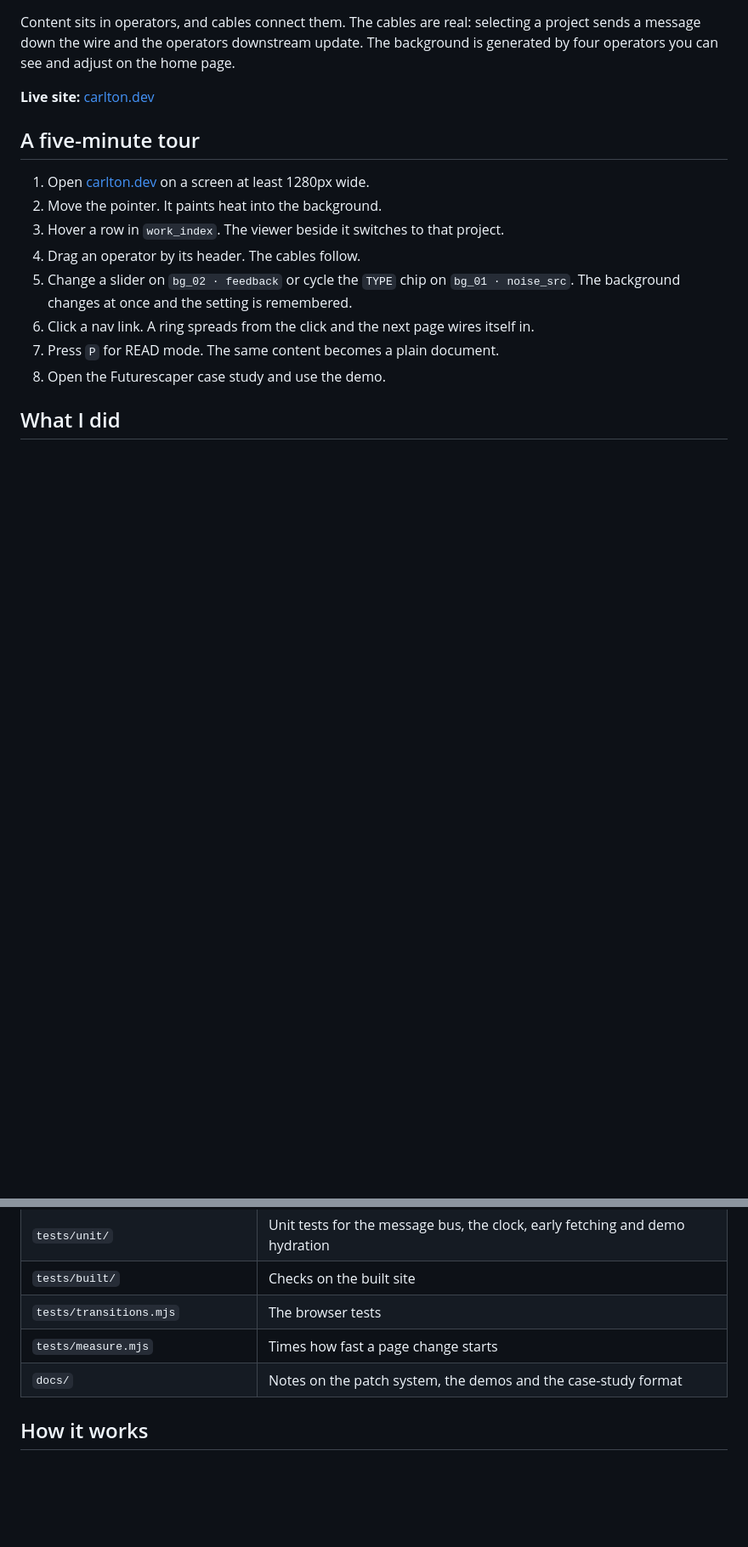
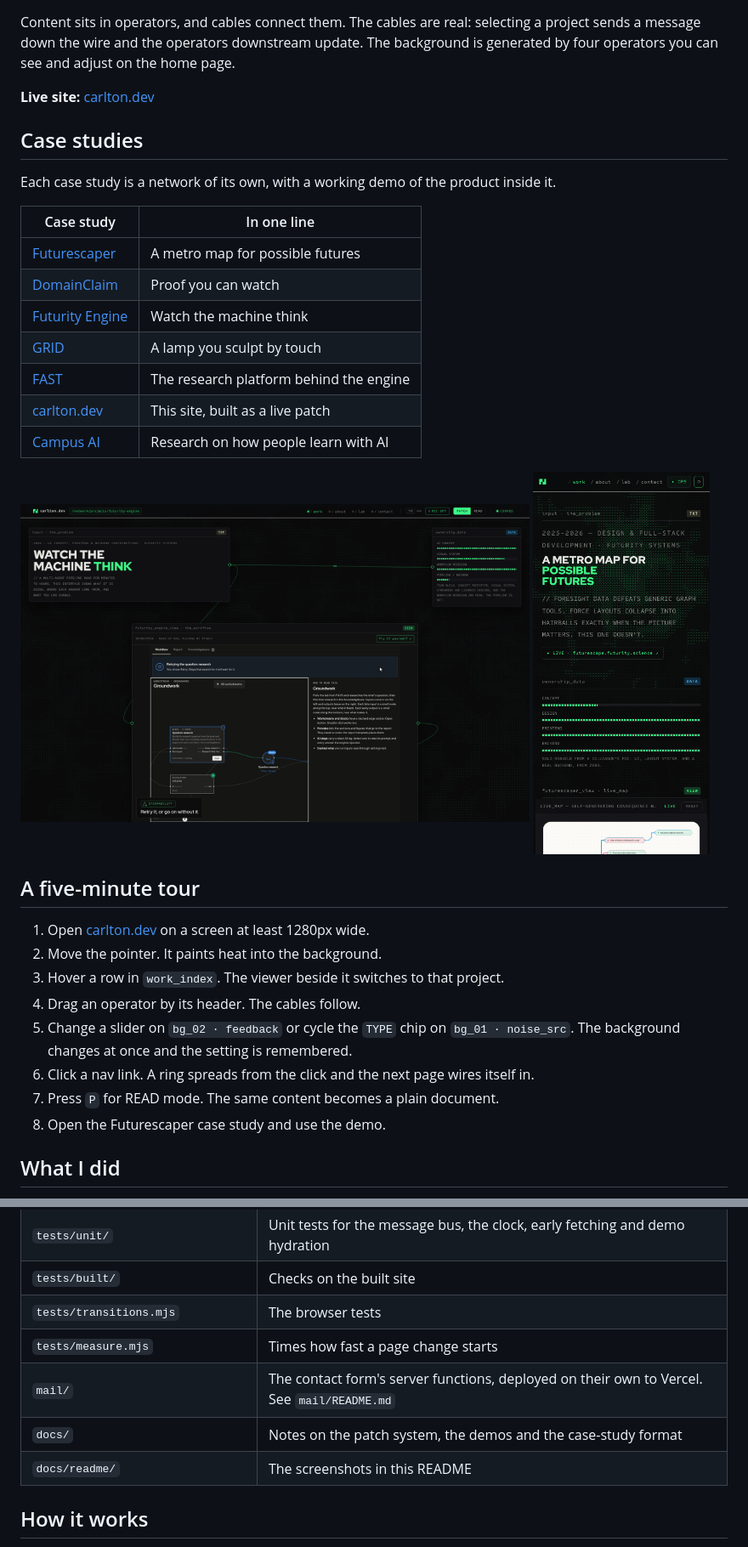
Before and after one commit to Carlton-L/Carlton-L.github.io, a Markdown page: README.md, 2 parts joined by grey strips. Shown at 85% size. Rendered like a GitHub page; pictures changed too: docs/readme/engine.png (added), docs/readme/phone.png (added); blank space fills up the shorter version.

Commit message:
docs: add screenshots and case studies to the README

```diff
--- a/README.md
+++ b/README.md
@@ -5,6 +7,25 @@ The portfolio of Carlton Lindsay, design engineer. Every page is a live dataflow
 Content sits in operators, and cables connect them. The cables are real: selecting a project sends a message down the wire and the operators downstream update. The background is generated by four operators you can see and adjust on the home page.
 
 **Live site:** [carlton.dev](https://carlton.dev/?utm_source=github&utm_campaign=site-repo)
+
+## Case studies
+
+Each case study is a network of its own, with a working demo of the product inside it.
+
+| Case study | In one line |
+|---|---|
+| [Futurescaper](https://carlton.dev/projects/futurescaper/?utm_source=github&utm_campaign=site-repo) | A metro map for possible futures |
+| [DomainClaim](https://carlton.dev/projects/domainclaim/?utm_source=github&utm_campaign=site-repo) | Proof you can watch |
+| [Futurity Engine](https://carlton.dev/projects/futurity-engine/?utm_source=github&utm_campaign=site-repo) | Watch the machine think |
+| [GRID](https://carlton.dev/projects/grid-lamp/?utm_source=github&utm_campaign=site-repo) | A lamp you sculpt by touch |
+| [FAST](https://carlton.dev/projects/fast/?utm_source=github&utm_campaign=site-repo) | The research platform behind the engine |
+| [carlton.dev](https://carlton.dev/projects/carlton-dev/?utm_source=github&utm_campaign=site-repo) | This site, built as a live patch |
+| [Campus AI](https://carlton.dev/projects/campus-ai/?utm_source=github&utm_campaign=site-repo) | Research on how people learn with AI |
+
+<p>
+  <img src="docs/readme/engine.png" width="72%" alt="The Futurity Engine case study: the title, an ownership card, and the Engine demo playing a tour with a caption tagged STEERABILITY" />
+  <img src="docs/readme/phone.png" width="25%" alt="The Futurescaper case study on a phone, in READ mode: the cards stacked as a document" />
+</p>
 
 ## A five-minute tour
 
@@ -89,7 +111,9 @@ The tests need the browsers once: `npx playwright install`. To run all three eng
 | `tests/built/` | Checks on the built site |
 | `tests/transitions.mjs` | The browser tests |
 | `tests/measure.mjs` | Times how fast a page change starts |
+| `mail/` | The contact form's server functions, deployed on their own to Vercel. See `mail/README.md` |
 | `docs/` | Notes on the patch system, the demos and the case-study format |
+| `docs/readme/` | The screenshots in this README |
 
 ## How it works
 
```
Also changed, not shown: other parts of README.md (+3 -0 lines), docs/readme/home.png (added).
